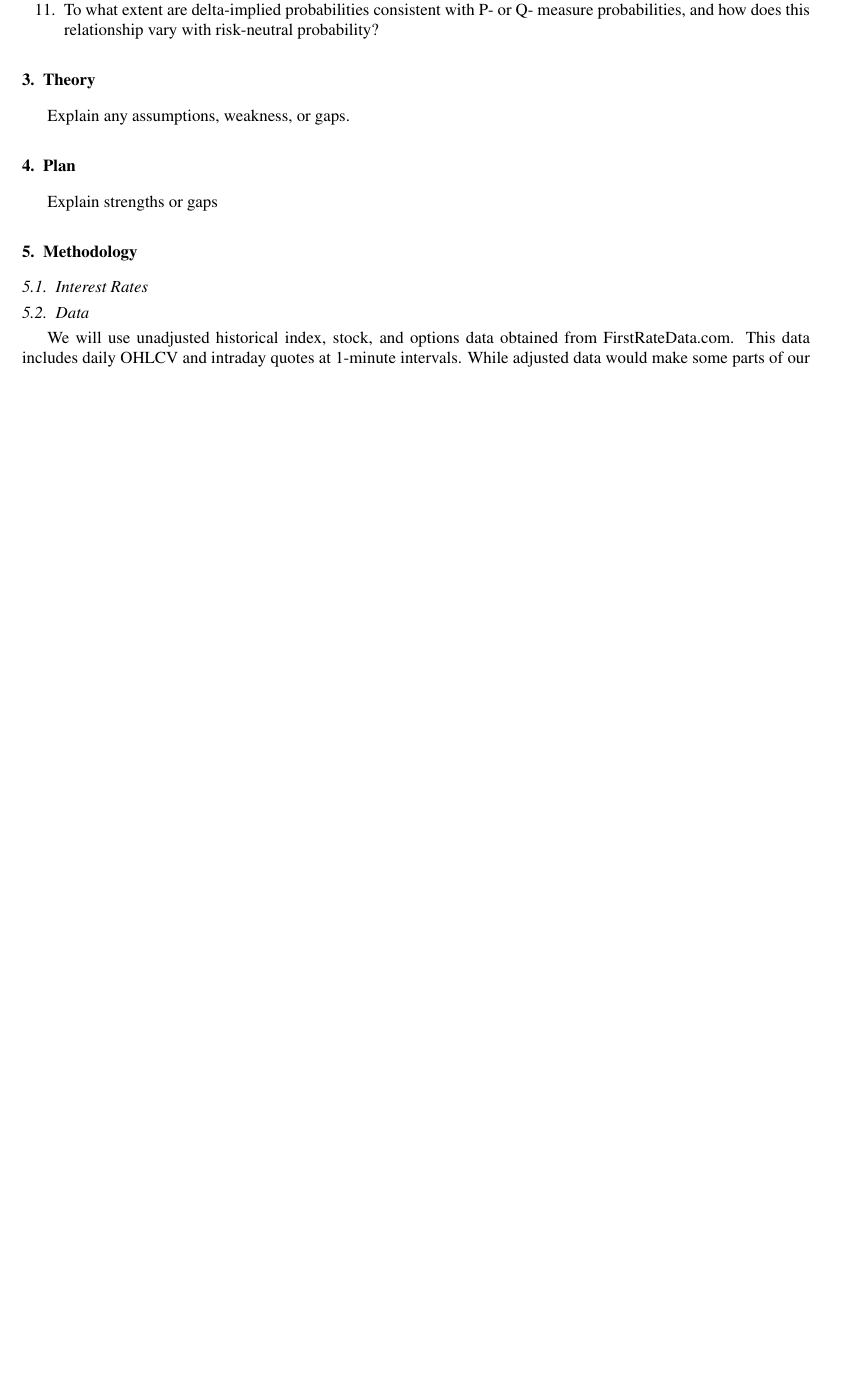
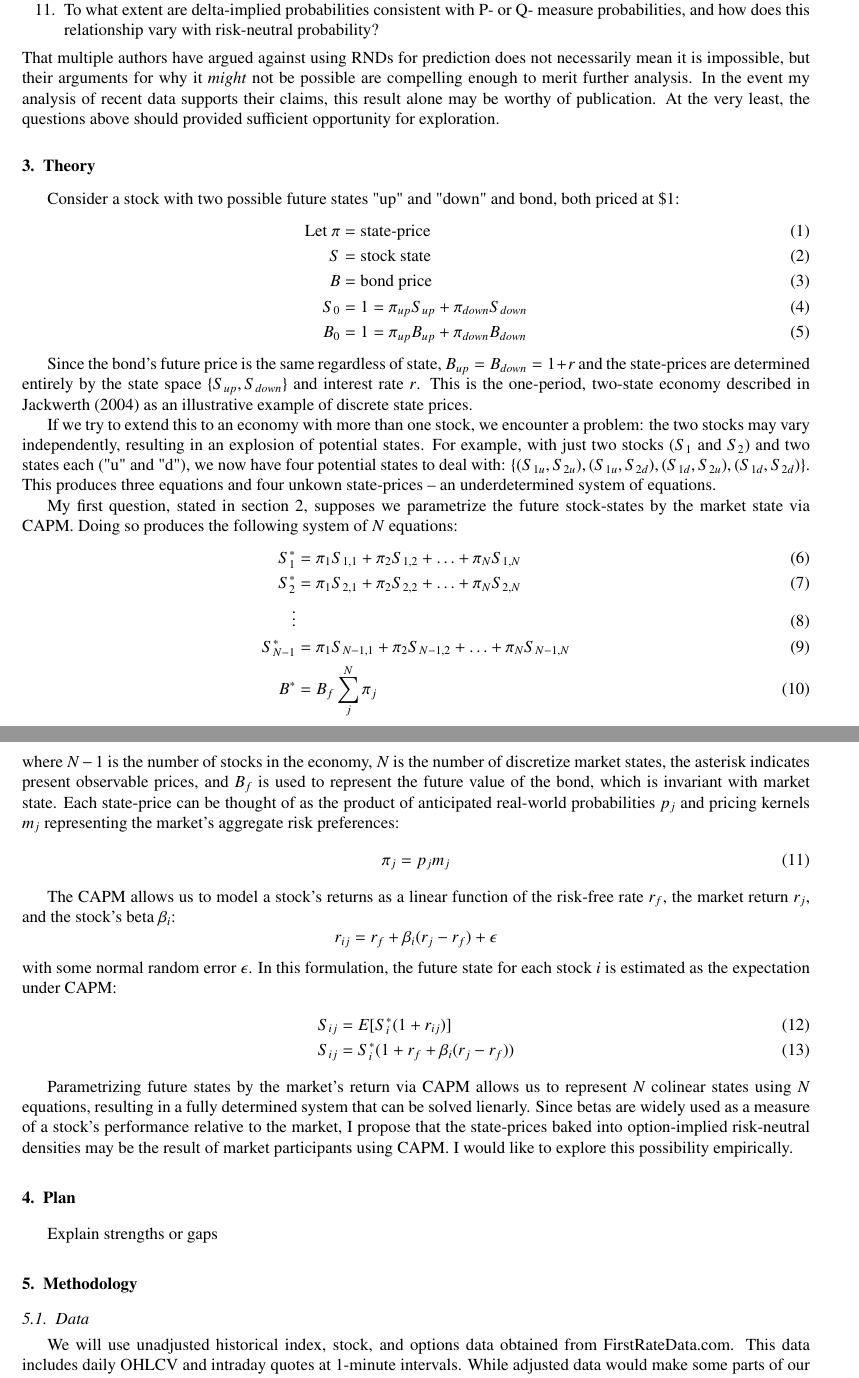
Before and after one commit to ryancardenas/wqu-final-project, a LaTeX paper (paper/proposal.tex): part of page 2 of 3 before the commit and two parts of pages 2 and 3 of 4 after it, the two joined at a grey line, cut so that both start at the same text, the shorter picture padded with empty space. Compiled offline with pdfLaTeX.

Commit message:
Add theory section to paper

```diff
--- a/paper/proposal.tex
+++ b/paper/proposal.tex
@@ -76,10 +70,45 @@
     \item To what extent do differences in call/put implied volatilities effect pricing kernels, Q-measure probabilities, and P-measure probabilities?
     \item To what extent are delta-implied probabilities consistent with P- or Q- measure probabilities, and how does this relationship vary with risk-neutral probability?
   \end{enumerate}
+  That multiple authors have argued against using RNDs for prediction does not necessarily mean it is impossible, but their arguments for why it \textit{might} not be possible are compelling enough to merit further analysis. In the event my analysis of recent data supports their claims, this result alone may be worthy of publication. At the very least, the questions above should provided sufficient opportunity for exploration.
 
 \section{Theory}
   \label{theory}
-  Explain any assumptions, weakness, or gaps.
+  Consider a stock with two possible future states "up" and "down" and bond, both priced at \$1:
+  \begin{align}
+    \text{Let } \pi &= \text{state-price}\\
+    S &= \text{stock state}\\
+    B &= \text{bond price}\\
+    S_0 &= 1 = \pi_{up} S_{up} + \pi_{down} S_{down}\\
+    B_0 &= 1 = \pi_{up} B_{up} + \pi_{down} B_{down}
+  \end{align}
+
+  Since the bond's future price is the same regardless of state, $B_{up} = B_{down} = 1 + r$ and the state-prices are determined entirely by the state space $\{S_{up}, S_{down}\}$ and interest rate $r$. This is the one-period, two-state economy described in \citet{jackwerth_option-implied_2004} as an illustrative example of discrete state prices.
+
+  If we try to extend this to an economy with more than one stock, we encounter a problem: the two stocks may vary independently, resulting in an explosion of potential states. For example, with just two stocks ($S_1$ and $S_2$) and two states each ("u" and "d"), we now have four potential states to deal with: $\{(S_{1u}, S_{2u}), (S_{1u}, S_{2d}), (S_{1d}, S_{2u}), (S_{1d}, S_{2d})\}$. This produces three equations and four unkown state-prices -- an underdetermined system of equations.
+
+  My first question, stated in section \ref{objectives}, supposes we parametrize the future stock-states by the market state via CAPM. Doing so produces the following system of $N$ equations:
+  \begin{align}
+      S^{\ast}_{1} &= \pi_{1} S_{1,1} + \pi_{2} S_{1,2} + \mathellipsis + \pi_{N} S_{1,N}\\
+      S^{\ast}_{2} &= \pi_{1} S_{2,1} + \pi_{2} S_{2,2} + \mathellipsis + \pi_{N} S_{2,N}\\
+      \vdots\\
+      S^{\ast}_{N-1} &= \pi_{1} S_{N-1,1} + \pi_{2} S_{N-1,2} + \mathellipsis + \pi_{N} S_{N-1,N}\\
+      B^{\ast} &= B_f  	\displaystyle\sum_{j}^N{\pi_{j}}
+  \end{align}
+  where $N-1$ is the number of stocks in the economy, $N$ is the number of discretize market states, the asterisk indicates present observable prices, and $B_f$ is used to represent the future value of the bond, which is invariant with market state. Each state-price can be thought of as the product of anticipated real-world probabilities $p_j$ and pricing kernels $m_j$ representing the market's aggregate risk preferences:
+  \begin{align}
+    \pi_j = p_j m_j
+  \end{align}
+
+  The CAPM allows us to model a stock's returns as a linear function of the risk-free rate $r_f$, the market return $r_j$, and the stock's beta $\beta_i$:
+  \[r_{ij} = r_f + \beta_i (r_j - r_f) + \epsilon\]
+  with some normal random error $\epsilon$. In this formulation, the future state for each stock $i$ is estimated as the expectation under CAPM:
+  \begin{align}
+    S_{ij} &=  E[S^{\ast}_i (1 + r_{ij})]\\
+    S_{ij} &= S^{\ast}_i (1 + r_f + \beta_i (r_j - r_f))
+  \end{align}
+
+  Parametrizing future states by the market's return via CAPM allows us to represent $N$ colinear states using $N$ equations, resulting in a fully determined system that can be solved lienarly. Since betas are widely used as a measure of a stock's performance relative to the market, I propose that the state-prices baked into option-implied risk-neutral densities may be the result of market participants using CAPM. I would like to explore this possibility empirically.
 
 \section{Plan}
   \label{plan}
@@ -88,4 +117,3 @@
 \section{Methodology}
   \label{methodology}
 
-  \subsection{Interest Rates}
```
Also changed, not shown: paper/proposal.tex (39 more changed lines).
